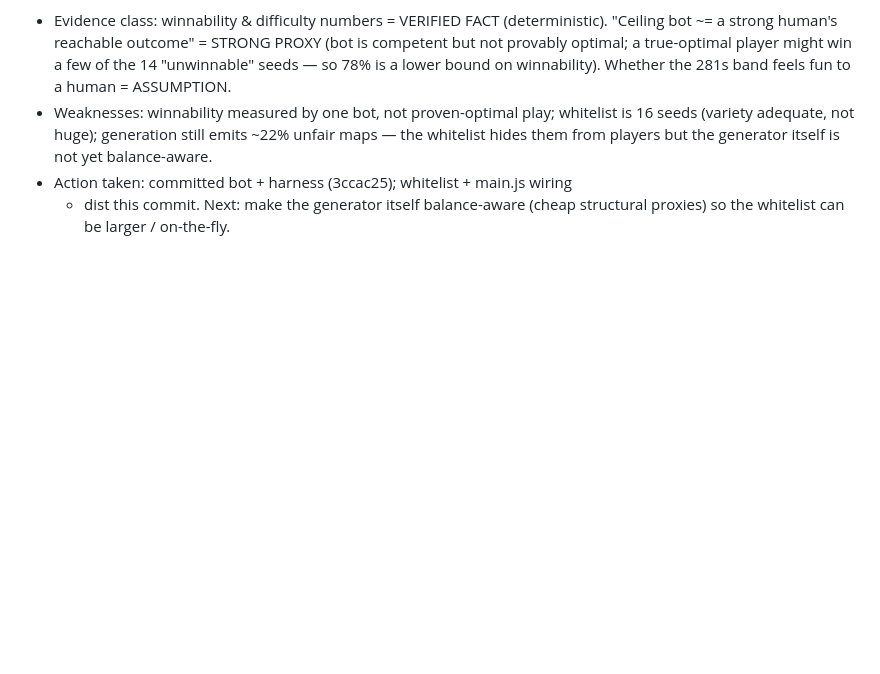
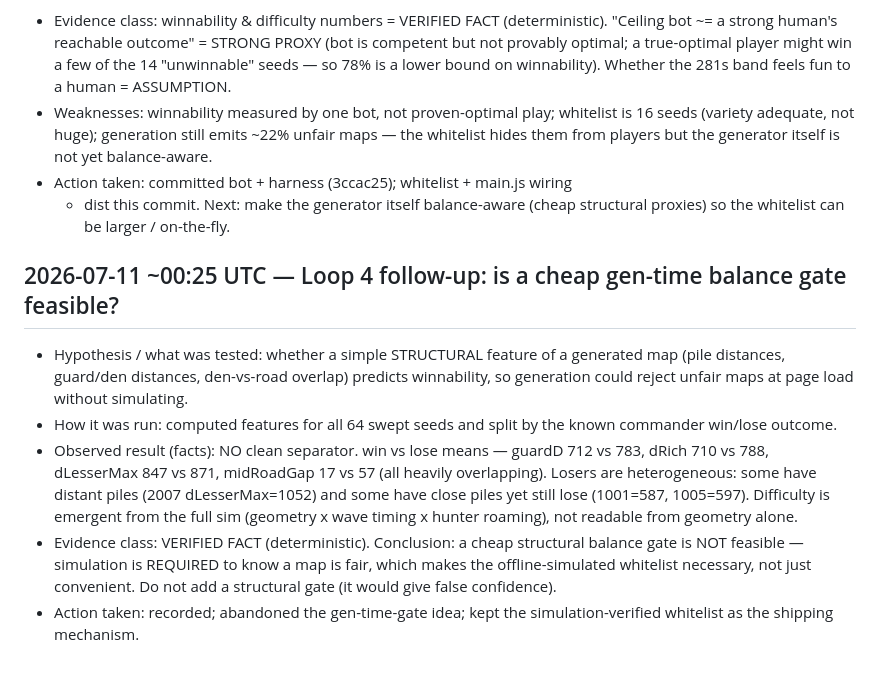
Before and after one commit to Tervise6de/GAIME, a Markdown page: PLAYTEST_LOG.md, the part around the change. Rendered like a GitHub page; blank space fills up the shorter version.

Commit message:
Record negative result: no cheap structural balance gate is feasible
Tested whether simple map geometry predicts winnability so generation could
reject unfair maps without simulating. It does not — win/lose feature means
overlap heavily (guardD 712 vs 783, midRoadGap 17 vs 57) and losers are
geometrically heterogeneous. Simulation is required to know a map is fair,
which is exactly what the offline whitelist builder does.

Co-Authored-By: Claude Opus 4.8 <noreply@anthropic.com>
Claude-Session: https://claude.ai/code/session_011aMcTR3w6QL6xRie5bSTMH

```diff
--- a/PLAYTEST_LOG.md
+++ b/PLAYTEST_LOG.md
@@ -187,3 +187,23 @@ Entry template:
 - Action taken: committed bot + harness (3ccac25); whitelist + main.js wiring
   + dist this commit. Next: make the generator itself balance-aware (cheap
   structural proxies) so the whitelist can be larger / on-the-fly.
+
+## 2026-07-11 ~00:25 UTC — Loop 4 follow-up: is a cheap gen-time balance gate feasible?
+- Hypothesis / what was tested: whether a simple STRUCTURAL feature of a
+  generated map (pile distances, guard/den distances, den-vs-road overlap)
+  predicts winnability, so generation could reject unfair maps at page load
+  without simulating.
+- How it was run: computed features for all 64 swept seeds and split by the
+  known commander win/lose outcome.
+- Observed result (facts): NO clean separator. win vs lose means — guardD
+  712 vs 783, dRich 710 vs 788, dLesserMax 847 vs 871, midRoadGap 17 vs 57
+  (all heavily overlapping). Losers are heterogeneous: some have distant piles
+  (2007 dLesserMax=1052) and some have close piles yet still lose (1001=587,
+  1005=597). Difficulty is emergent from the full sim (geometry x wave timing
+  x hunter roaming), not readable from geometry alone.
+- Evidence class: VERIFIED FACT (deterministic). Conclusion: a cheap
+  structural balance gate is NOT feasible — simulation is REQUIRED to know a
+  map is fair, which makes the offline-simulated whitelist necessary, not just
+  convenient. Do not add a structural gate (it would give false confidence).
+- Action taken: recorded; abandoned the gen-time-gate idea; kept the
+  simulation-verified whitelist as the shipping mechanism.
```
